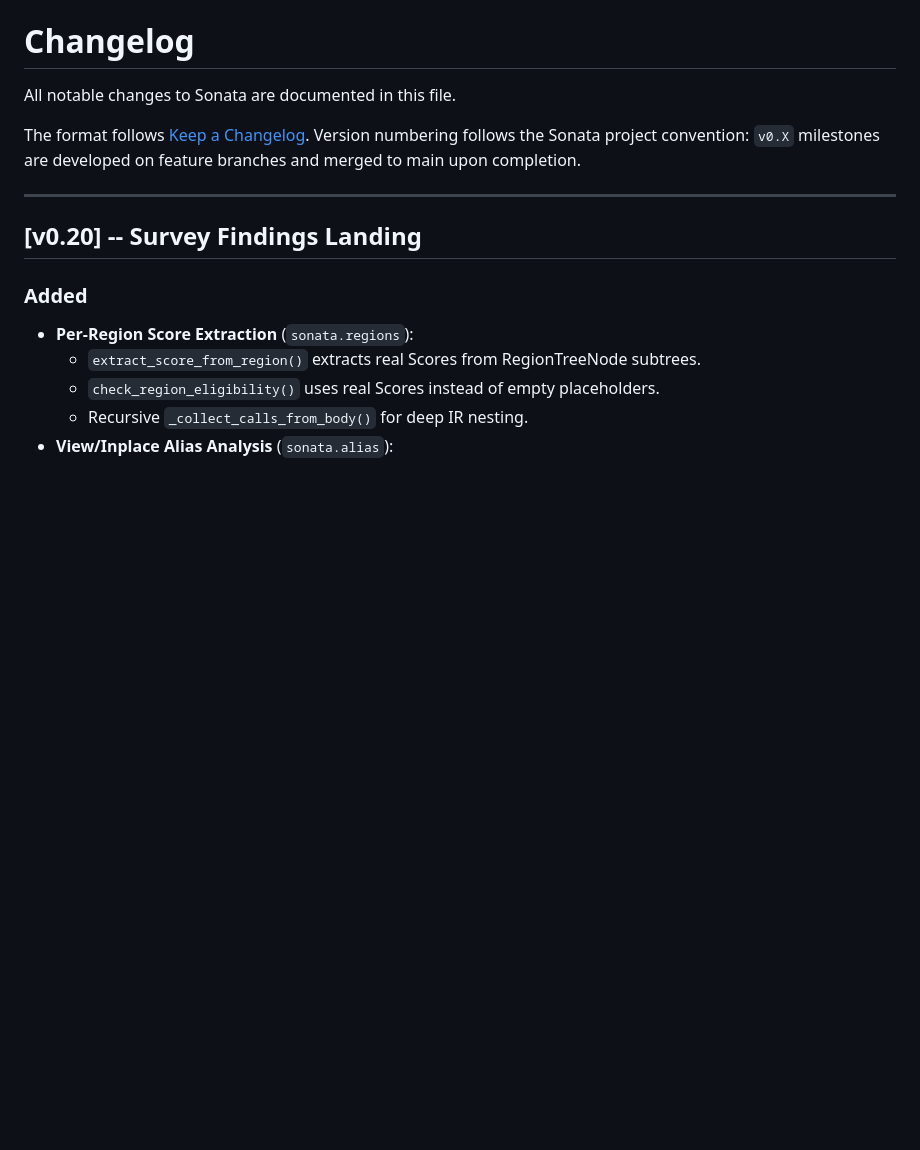
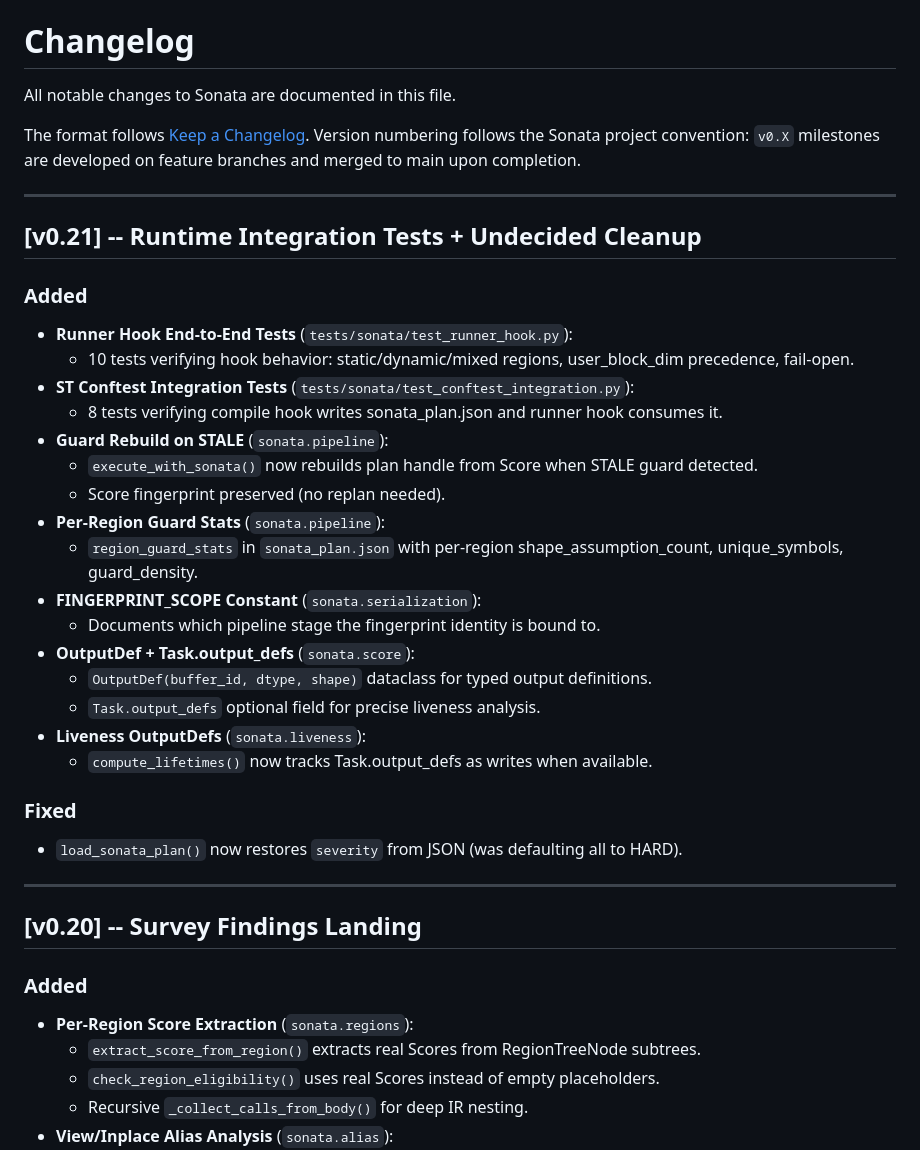
Before and after one commit to Leaf-Salix/Sonata, a Markdown page: CHANGELOG.md, the part around the change. GitHub-like rendering; blank space fills up the shorter version.

Commit message:
docs: v0.21 CHANGELOG + plan completion (Phase 5)
Added v0.21 to CHANGELOG.md covering all runtime integration tests
and undecided cleanup work:
- Runner hook e2e tests
- ST conftest integration tests
- Guard rebuild on STALE
- Per-region guard stats
- FINGERPRINT_SCOPE constant
- OutputDef + Task.output_defs
- Liveness output_defs support
- load_sonata_plan severity fix

743 tests passing. Full 3-suite: sonata 743, pypto_cases 75, st 0 Sonata-caused.

```diff
--- a/CHANGELOG.md
+++ b/CHANGELOG.md
@@ -5,6 +5,31 @@ All notable changes to Sonata are documented in this file.
 The format follows [Keep a Changelog](https://keepachangelog.com/en/1.1.0/).
 Version numbering follows the Sonata project convention: `v0.X` milestones
 are developed on feature branches and merged to main upon completion.
+
+---
+
+## [v0.21] -- Runtime Integration Tests + Undecided Cleanup
+
+### Added
+- **Runner Hook End-to-End Tests** (`tests/sonata/test_runner_hook.py`):
+  - 10 tests verifying hook behavior: static/dynamic/mixed regions, user_block_dim precedence, fail-open.
+- **ST Conftest Integration Tests** (`tests/sonata/test_conftest_integration.py`):
+  - 8 tests verifying compile hook writes sonata_plan.json and runner hook consumes it.
+- **Guard Rebuild on STALE** (`sonata.pipeline`):
+  - `execute_with_sonata()` now rebuilds plan handle from Score when STALE guard detected.
+  - Score fingerprint preserved (no replan needed).
+- **Per-Region Guard Stats** (`sonata.pipeline`):
+  - `region_guard_stats` in `sonata_plan.json` with per-region shape_assumption_count, unique_symbols, guard_density.
+- **FINGERPRINT_SCOPE Constant** (`sonata.serialization`):
+  - Documents which pipeline stage the fingerprint identity is bound to.
+- **OutputDef + Task.output_defs** (`sonata.score`):
+  - `OutputDef(buffer_id, dtype, shape)` dataclass for typed output definitions.
+  - `Task.output_defs` optional field for precise liveness analysis.
+- **Liveness OutputDefs** (`sonata.liveness`):
+  - `compute_lifetimes()` now tracks Task.output_defs as writes when available.
+
+### Fixed
+- `load_sonata_plan()` now restores `severity` from JSON (was defaulting all to HARD).
 
 ---
 
```
